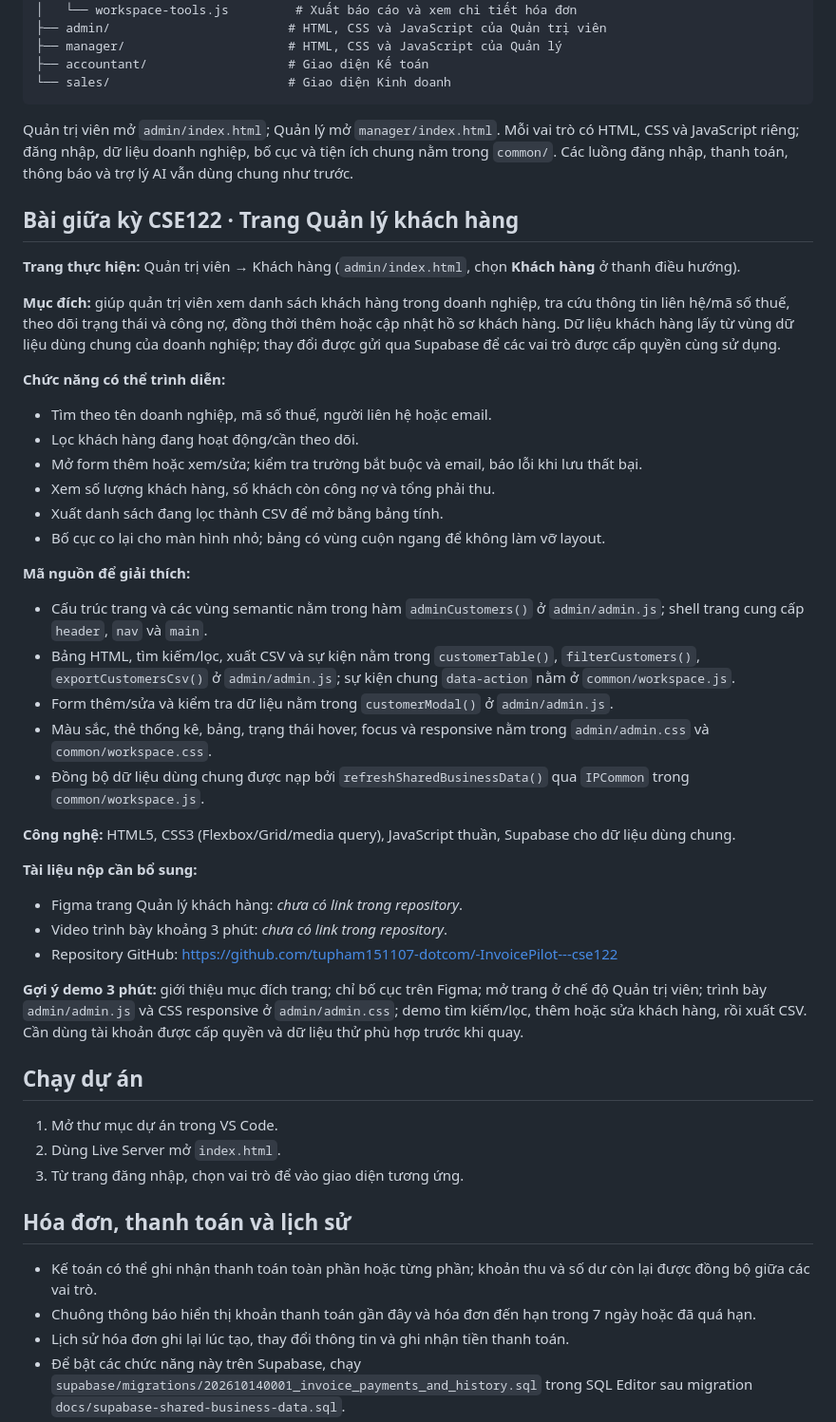
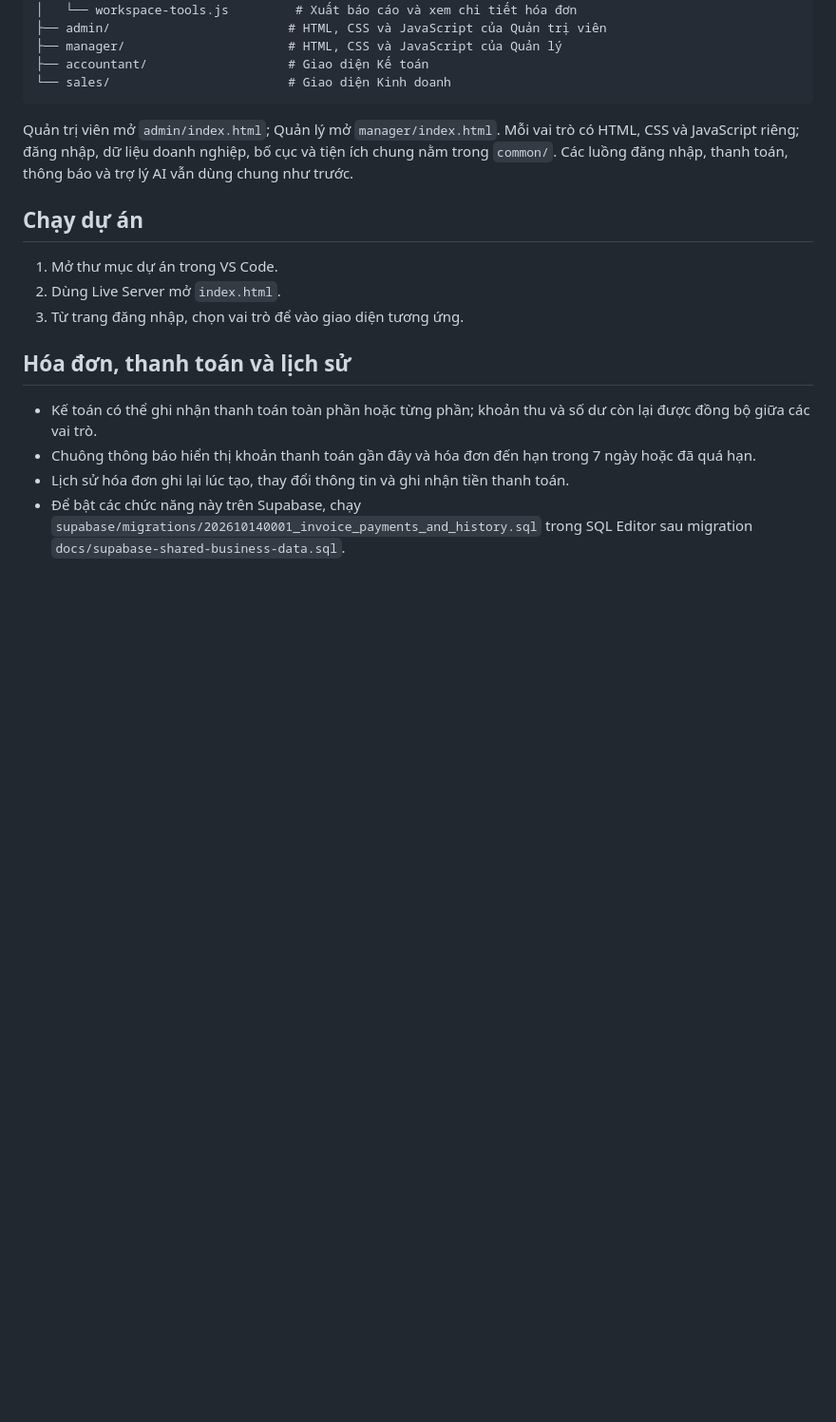
Before and after one commit to tupham151107-dotcom/-InvoicePilot---cse122, a Markdown page: README.md, the part around the change. Shown at 95% size. GitHub-like rendering; blank space fills up the shorter version.

Commit message:
Remove midterm project details from README
Removed midterm project details for customer management page from README.

```diff
--- a/README.md
+++ b/README.md
@@ -28,39 +28,6 @@ BTL-19_InvoicePilot/
 
 Quản trị viên mở `admin/index.html`; Quản lý mở `manager/index.html`. Mỗi vai trò có HTML, CSS và JavaScript riêng; đăng nhập, dữ liệu doanh nghiệp, bố cục và tiện ích chung nằm trong `common/`. Các luồng đăng nhập, thanh toán, thông báo và trợ lý AI vẫn dùng chung như trước.
 
-## Bài giữa kỳ CSE122 · Trang Quản lý khách hàng
-
-**Trang thực hiện:** Quản trị viên → Khách hàng (`admin/index.html`, chọn **Khách hàng** ở thanh điều hướng).
-
-**Mục đích:** giúp quản trị viên xem danh sách khách hàng trong doanh nghiệp, tra cứu thông tin liên hệ/mã số thuế, theo dõi trạng thái và công nợ, đồng thời thêm hoặc cập nhật hồ sơ khách hàng. Dữ liệu khách hàng lấy từ vùng dữ liệu dùng chung của doanh nghiệp; thay đổi được gửi qua Supabase để các vai trò được cấp quyền cùng sử dụng.
-
-**Chức năng có thể trình diễn:**
-
-- Tìm theo tên doanh nghiệp, mã số thuế, người liên hệ hoặc email.
-- Lọc khách hàng đang hoạt động/cần theo dõi.
-- Mở form thêm hoặc xem/sửa; kiểm tra trường bắt buộc và email, báo lỗi khi lưu thất bại.
-- Xem số lượng khách hàng, số khách còn công nợ và tổng phải thu.
-- Xuất danh sách đang lọc thành CSV để mở bằng bảng tính.
-- Bố cục co lại cho màn hình nhỏ; bảng có vùng cuộn ngang để không làm vỡ layout.
-
-**Mã nguồn để giải thích:**
-
-- Cấu trúc trang và các vùng semantic nằm trong hàm `adminCustomers()` ở `admin/admin.js`; shell trang cung cấp `header`, `nav` và `main`.
-- Bảng HTML, tìm kiếm/lọc, xuất CSV và sự kiện nằm trong `customerTable()`, `filterCustomers()`, `exportCustomersCsv()` ở `admin/admin.js`; sự kiện chung `data-action` nằm ở `common/workspace.js`.
-- Form thêm/sửa và kiểm tra dữ liệu nằm trong `customerModal()` ở `admin/admin.js`.
-- Màu sắc, thẻ thống kê, bảng, trạng thái hover, focus và responsive nằm trong `admin/admin.css` và `common/workspace.css`.
-- Đồng bộ dữ liệu dùng chung được nạp bởi `refreshSharedBusinessData()` qua `IPCommon` trong `common/workspace.js`.
-
-**Công nghệ:** HTML5, CSS3 (Flexbox/Grid/media query), JavaScript thuần, Supabase cho dữ liệu dùng chung.
-
-**Tài liệu nộp cần bổ sung:**
-
-- Figma trang Quản lý khách hàng: *chưa có link trong repository*.
-- Video trình bày khoảng 3 phút: *chưa có link trong repository*.
-- Repository GitHub: https://github.com/tupham151107-dotcom/-InvoicePilot---cse122
-
-**Gợi ý demo 3 phút:** giới thiệu mục đích trang; chỉ bố cục trên Figma; mở trang ở chế độ Quản trị viên; trình bày `admin/admin.js` và CSS responsive ở `admin/admin.css`; demo tìm kiếm/lọc, thêm hoặc sửa khách hàng, rồi xuất CSV. Cần dùng tài khoản được cấp quyền và dữ liệu thử phù hợp trước khi quay.
-
 ## Chạy dự án
 
 1. Mở thư mục dự án trong VS Code.
```
